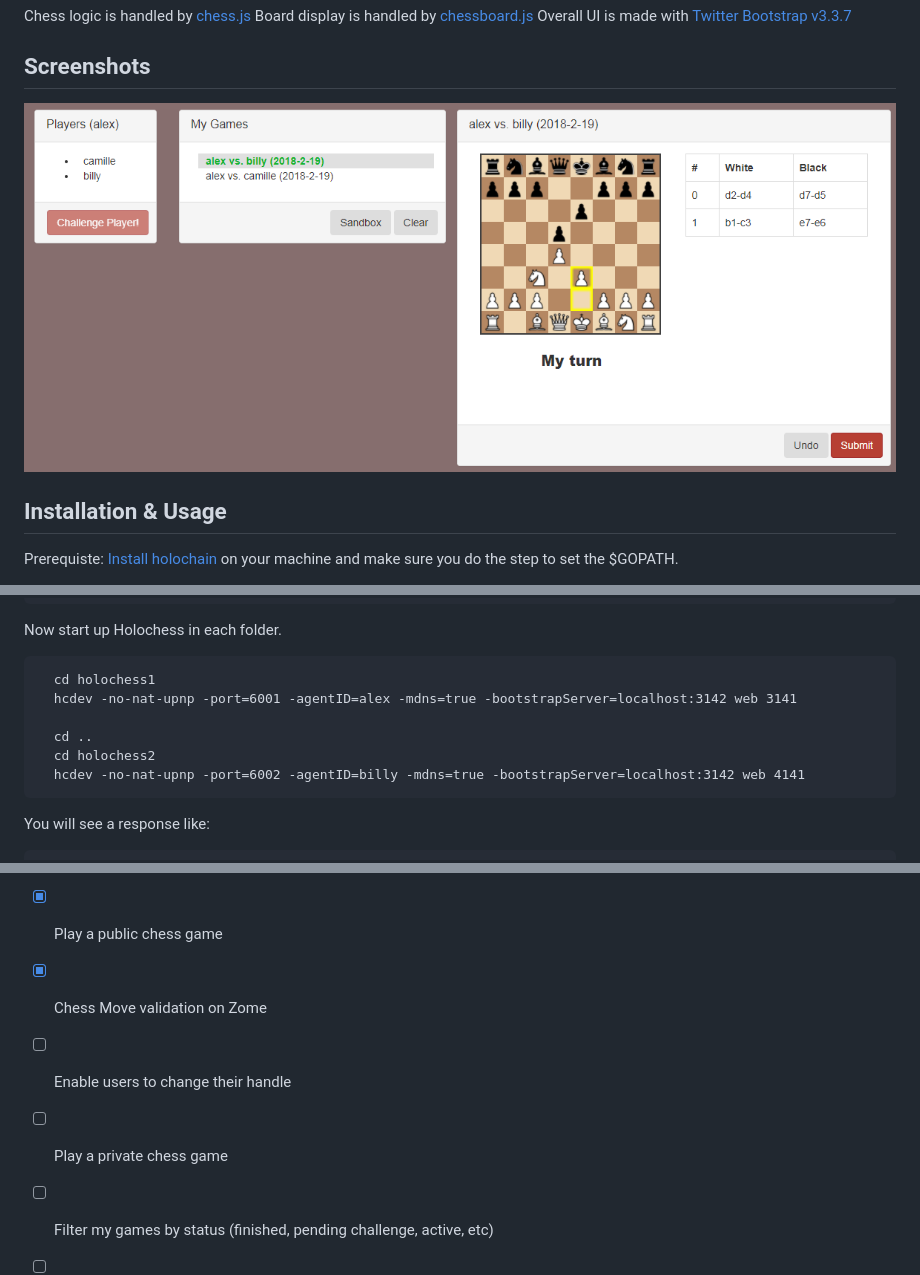
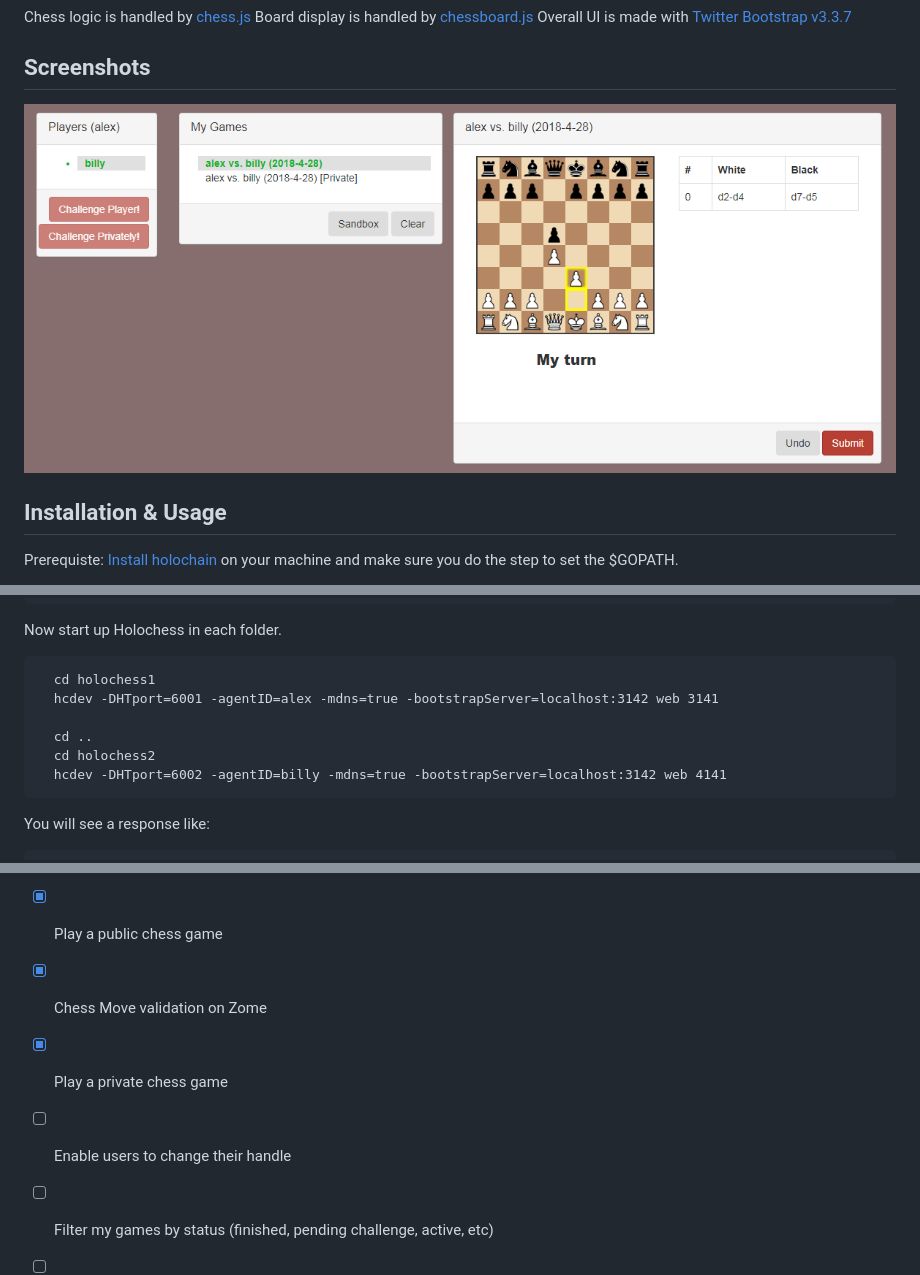
Before and after one commit to ddd-mtl/holochess, a Markdown page: README.md, 3 parts joined by grey strips. Drawn GitHub-style; pictures changed too: hcc-sshot.png.

Commit message:
Updated documentation for Holochain v25 and private game feature

````diff
--- a/README.md
+++ b/README.md
@@ -39,11 +39,11 @@ You will get a response like
 Now start up Holochess in each folder.
 ```
   cd holochess1
-  hcdev -no-nat-upnp -port=6001 -agentID=alex -mdns=true -bootstrapServer=localhost:3142 web 3141
+  hcdev -DHTport=6001 -agentID=alex -mdns=true -bootstrapServer=localhost:3142 web 3141
 
   cd ..
   cd holochess2
-  hcdev -no-nat-upnp -port=6002 -agentID=billy -mdns=true -bootstrapServer=localhost:3142 web 4141
+  hcdev -DHTport=6002 -agentID=billy -mdns=true -bootstrapServer=localhost:3142 web 4141
 ```
 You will see a response like:
 ```
@@ -69,8 +67,8 @@ I'm making a chess game with holochain. You can check it out on github, it actua
  - [x] View all my games
  - [x] Play a public chess game
  - [x] Chess Move validation on Zome
+ - [x] Play a private chess game
  - [ ] Enable users to change their handle
- - [ ] Play a private chess game
  - [ ] Filter my games by status (finished, pending challenge, active, etc)
  - [ ] Search and view any public game
  - [ ] Game scrubbing & playback
````
Also changed, not shown: other parts of README.md (+0 -2 lines), specs/README.md (+3 -2 lines).
